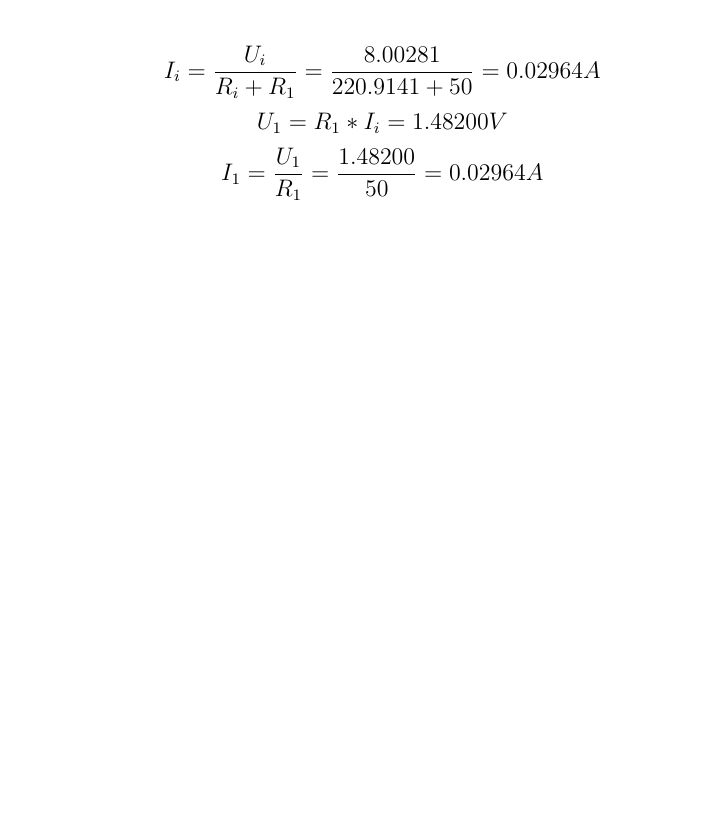
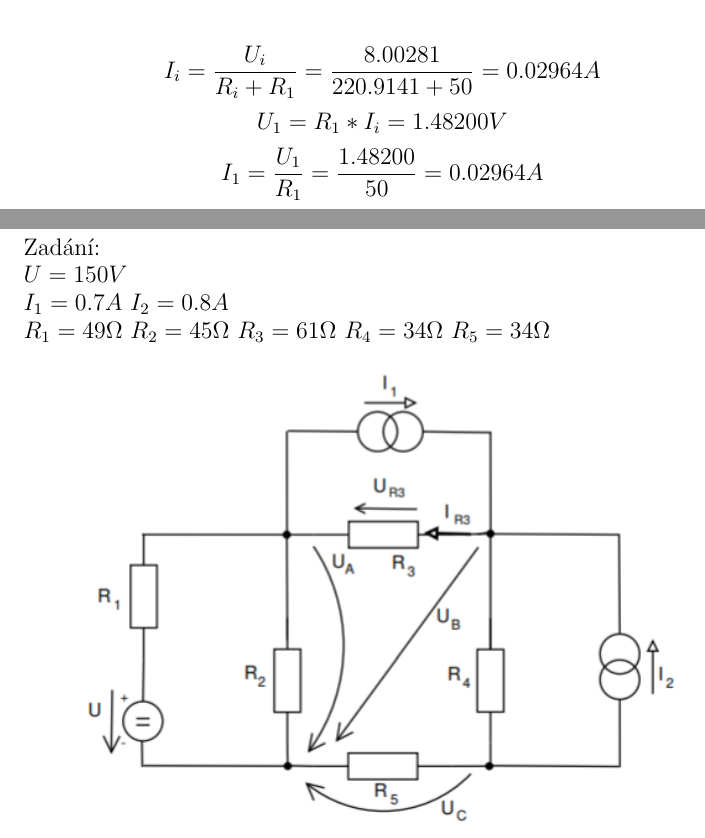
Before and after one commit to drabekm/vut_iel_projekt, a LaTeX document (xdrabe08.tex): part of page 8 of 8 before the commit and two parts of pages 8 and 9 of 9 after it, the two joined at a grey line, cut so that both start at the same text, the shorter picture padded with empty space. Compiled offline with pdfLaTeX.

Commit message:
Přidání zadání třetího příkladu
Přidal jsem zadání třetího příkladu lul

```diff
--- a/xdrabe08.tex
+++ b/xdrabe08.tex
@@ -113,4 +113,15 @@ $$U_i = U_2 = R_2 * I_B = 310 * 0.02581 = 8.00281V $$
 $$I_i = \frac{U_i}{R_i + R_1} = \frac{8.00281}{220.9141 + 50} = 0.02964A$$
 $$U_1 = R_1 * I_i = 1.48200V$$
 $$I_1 = \frac{U_1}{R_1} = \frac{1.48200}{50} = 0.02964A$$
+\section*{3.B}
+Zadání:\\
+$U = 150V$\\
+$I_1 = 0.7A$
+$I_2 = 0.8A$\\
+$R_1 = 49\Omega$
+$R_2 = 45\Omega$
+$R_3 = 61\Omega$
+$R_4 = 34\Omega$
+$R_5 = 34\Omega$\\
+\includegraphics[width=1\linewidth]{priklad3_zadani.png}\\
 \end{document}
```
Also changed, not shown: obrazky/priklad3_zadani.png (added), xdrabe08.pdf, 3 other files.
